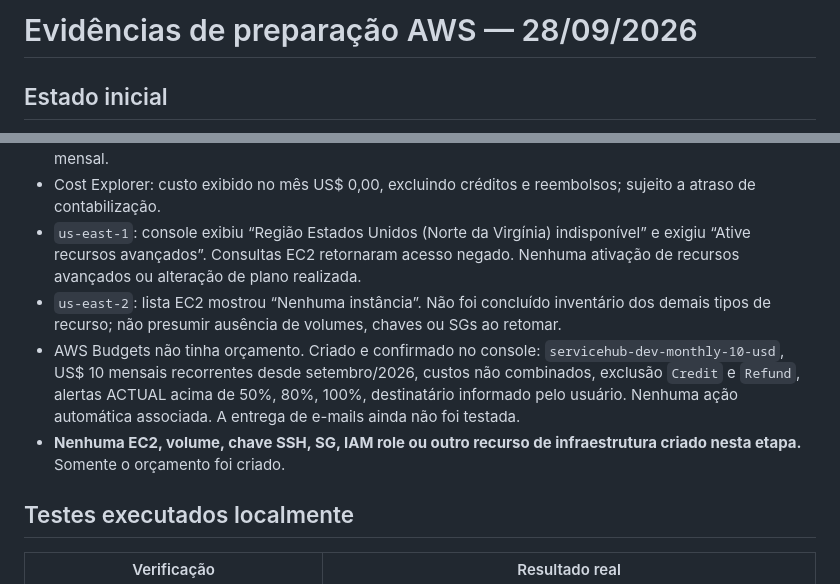
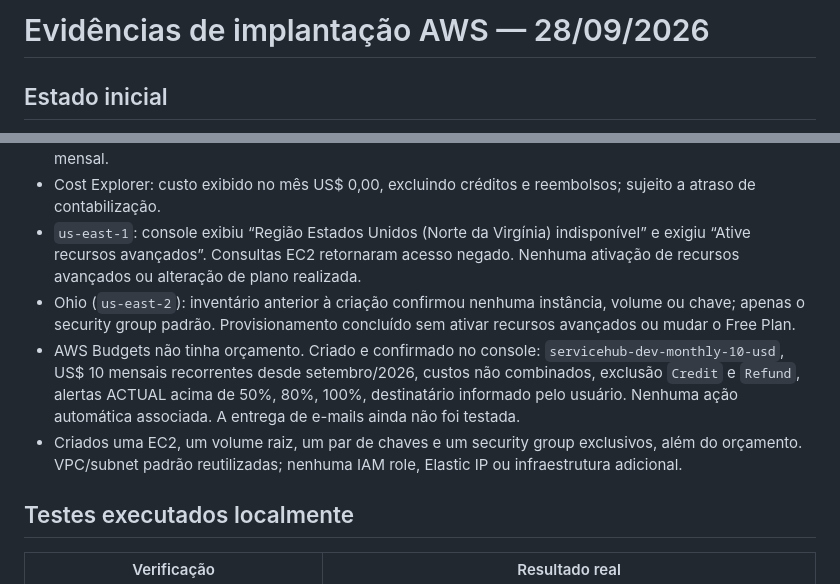
Before and after one commit to Gmerick/java-servicehub, a Markdown page: docs/AWS-VALIDACAO.md, 2 parts joined by grey strips. Rendered like a GitHub page.

```diff
--- a/docs/AWS-VALIDACAO.md
+++ b/docs/AWS-VALIDACAO.md
@@ -1,4 +1,4 @@
-# Evidências de preparação AWS — 28/09/2026
+# Evidências de implantação AWS — 28/09/2026
 
 ## Estado inicial
 
@@ -13,9 +13,9 @@
 - Settings → Faturamento: plano Gratuito, US$ 100,00 restantes, US$ 0,00 devidos, 182 dias com término 28/03/2027. O widget EC2 exibiu 181 dias; registra-se a diferença entre telas sem interpretar como crédito mensal.
 - Cost Explorer: custo exibido no mês US$ 0,00, excluindo créditos e reembolsos; sujeito a atraso de contabilização.
 - `us-east-1`: console exibiu “Região Estados Unidos (Norte da Virgínia) indisponível” e exigiu “Ative recursos avançados”. Consultas EC2 retornaram acesso negado. Nenhuma ativação de recursos avançados ou alteração de plano realizada.
-- `us-east-2`: lista EC2 mostrou “Nenhuma instância”. Não foi concluído inventário dos demais tipos de recurso; não presumir ausência de volumes, chaves ou SGs ao retomar.
+- Ohio (`us-east-2`): inventário anterior à criação confirmou nenhuma instância, volume ou chave; apenas o security group padrão. Provisionamento concluído sem ativar recursos avançados ou mudar o Free Plan.
 - AWS Budgets não tinha orçamento. Criado e confirmado no console: `servicehub-dev-monthly-10-usd`, US$ 10 mensais recorrentes desde setembro/2026, custos não combinados, exclusão `Credit` e `Refund`, alertas ACTUAL acima de 50%, 80%, 100%, destinatário informado pelo usuário. Nenhuma ação automática associada. A entrega de e-mails ainda não foi testada.
-- **Nenhuma EC2, volume, chave SSH, SG, IAM role ou outro recurso de infraestrutura criado nesta etapa.** Somente o orçamento foi criado.
+- Criados uma EC2, um volume raiz, um par de chaves e um security group exclusivos, além do orçamento. VPC/subnet padrão reutilizadas; nenhuma IAM role, Elastic IP ou infraestrutura adicional.
 
 ## Testes executados localmente
 
```
Also changed, not shown: other parts of docs/AWS-VALIDACAO.md (+41 -9 lines), docs/AWS.md (+17 -3 lines).
